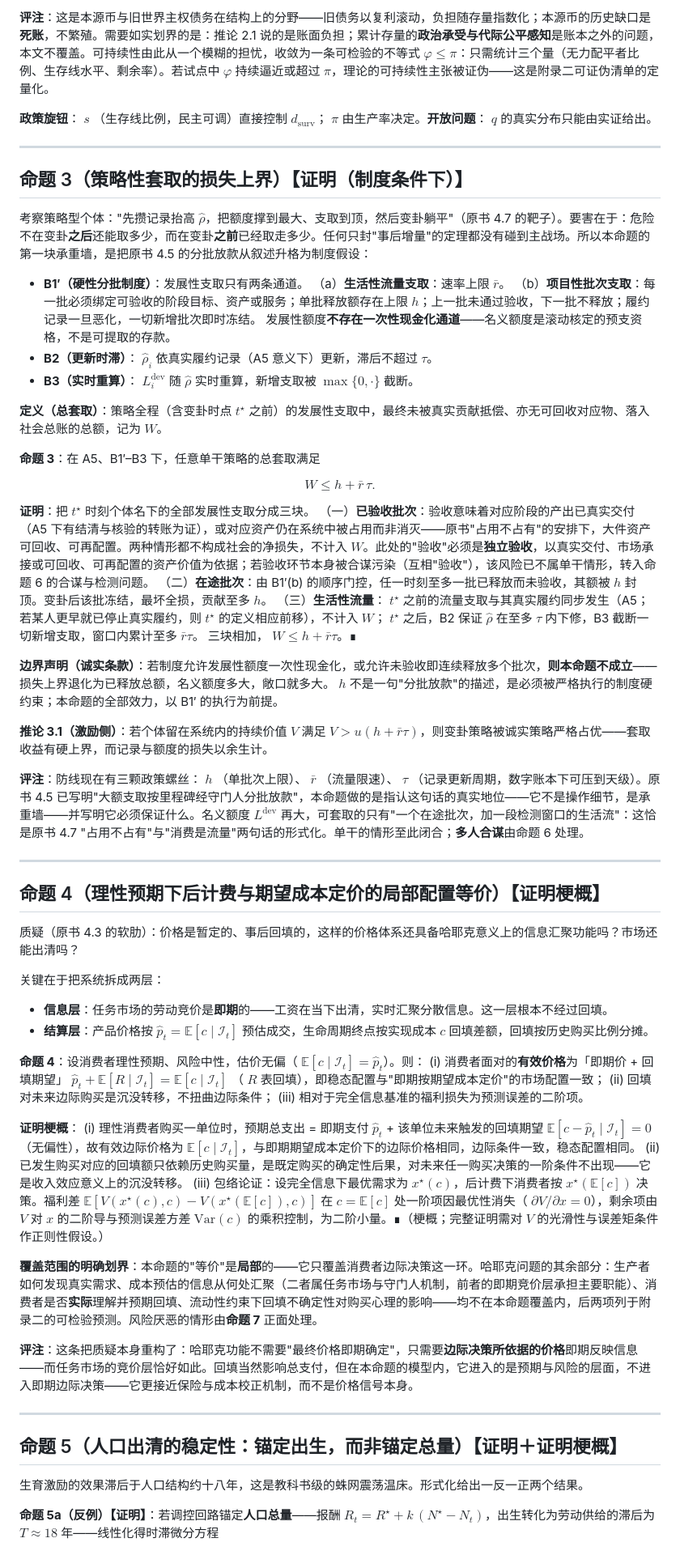
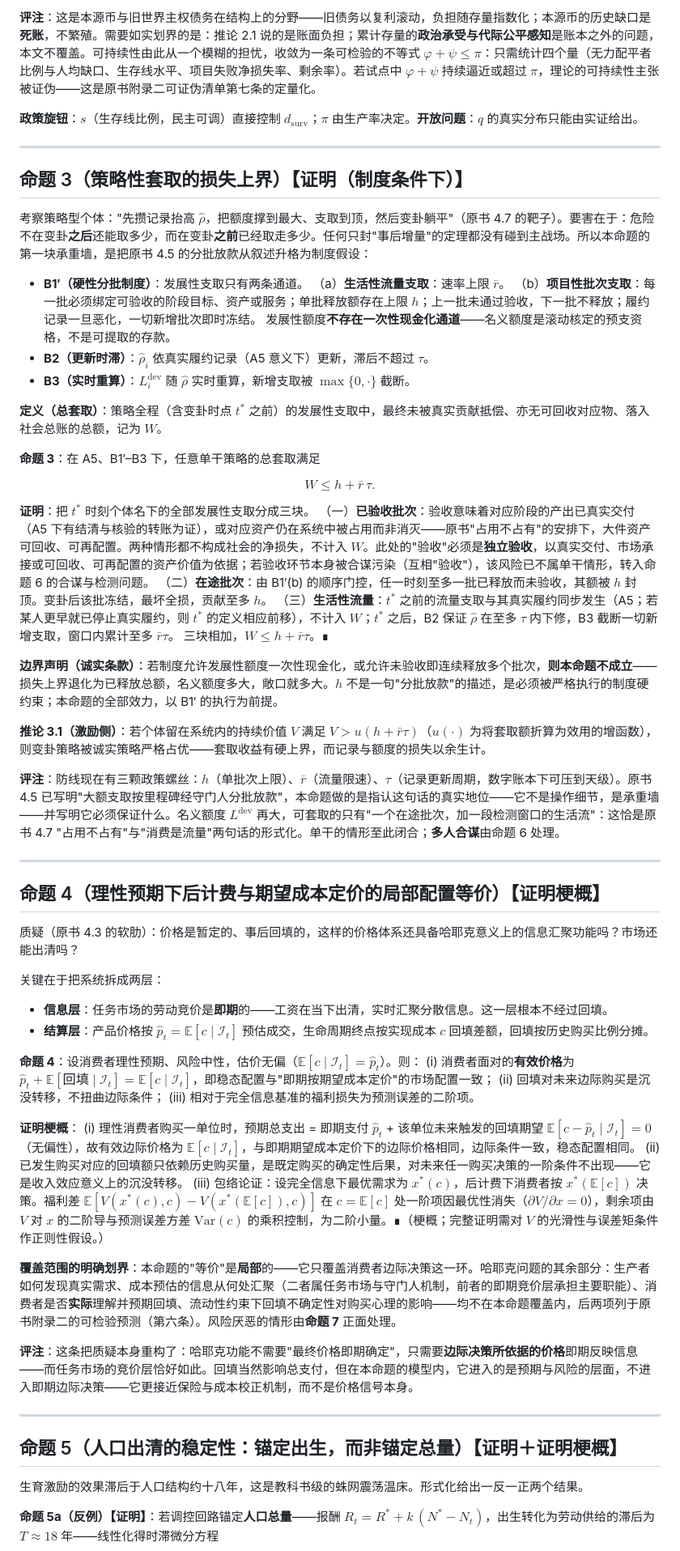
Before and after one commit to HagenGao/benyuan-book, a Markdown page: formal/本源币形式化纲要_八个命题.md, the part around one of its changes. Shown at 81% size. GitHub-like rendering.

```diff
--- a/formal/本源币形式化纲要_八个命题.md
+++ b/formal/本源币形式化纲要_八个命题.md
@@ -70,7 +72,7 @@ $$\varphi := \delta\,(q\bar d - (1-q)\bar u),$$
 
-**评注**：这是本源币与旧世界主权债务在结构上的分野——旧债务以复利滚动，负担随存量指数化；本源币的历史缺口是**死账**，不繁殖。需要如实划界的是：推论 2.1 说的是账面负担；累计存量的**政治承受与代际公平感知**是账本之外的问题，本文不覆盖。可持续性由此从一个模糊的担忧，收敛为一条可检验的不等式 $\varphi \le \pi$：只需统计三个量（无力配平者比例、生存线水平、剩余率）。若试点中 $\varphi$ 持续逼近或超过 $\pi$，理论的可持续性主张被证伪——这是附录二可证伪清单的定量化。
+**评注**：这是本源币与旧世界主权债务在结构上的分野——旧债务以复利滚动，负担随存量指数化；本源币的历史缺口是**死账**，不繁殖。需要如实划界的是：推论 2.1 说的是账面负担；累计存量的**政治承受与代际公平感知**是账本之外的问题，本文不覆盖。可持续性由此从一个模糊的担忧，收敛为一条可检验的不等式 $\varphi + \psi \le \pi$：只需统计四个量（无力配平者比例与人均缺口、生存线水平、项目失败净损失率、剩余率）。若试点中 $\varphi+\psi$ 持续逼近或超过 $\pi$，理论的可持续性主张被证伪——这是原书附录二可证伪清单第七条的定量化。
 
-**政策旋钮**： $s$ （生存线比例，民主可调）直接控制 $d_{\mathrm{surv}}$； $\pi$ 由生产率决定。**开放问题**： $q$ 的真实分布只能由实证给出。
+**政策旋钮**：$s$（生存线比例，民主可调）直接控制 $d_{\mathrm{surv}}$；$\pi$ 由生产率决定。**开放问题**：$q$ 的真实分布只能由实证给出。
 
 ---
 
@@ -79,29 +81,29 @@ $$\varphi := \delta\,(q\bar d - (1-q)\bar u),$$
 考察策略型个体："先攒记录抬高 $\hat\rho$，把额度撑到最大、支取到顶，然后变卦躺平"（原书 4.7 的靶子）。要害在于：危险不在变卦**之后**还能取多少，而在变卦**之前**已经取走多少。任何只封"事后增量"的定理都没有碰到主战场。所以本命题的第一块承重墙，是把原书 4.5 的分批放款从叙述升格为制度假设：
 
 - **B1′（硬性分批制度）**：发展性支取只有两条通道。
- （a）**生活性流量支取**：速率上限 $\bar r$。
- （b）**项目性批次支取**：每一批必须绑定可验收的阶段目标、资产或服务；单批释放额存在上限 $h$；上一批未通过验收，下一批不释放；履约记录一旦恶化，一切新增批次即时冻结。
- 发展性额度**不存在一次性现金化通道**——名义额度是滚动核定的预支资格，不是可提取的存款。
-- **B2（更新时滞）**： $\hat\rho_i$ 依真实履约记录（A5 意义下）更新，滞后不超过 $\tau$。
-- **B3（实时重算）**： $L_i^{\mathrm{dev}}$ 随 $\hat\rho$ 实时重算，新增支取被 $\max\{0,\cdot\}$ 截断。
+  （a）**生活性流量支取**：速率上限 $\bar r$。
+  （b）**项目性批次支取**：每一批必须绑定可验收的阶段目标、资产或服务；单批释放额存在上限 $h$；上一批未通过验收，下一批不释放；履约记录一旦恶化，一切新增批次即时冻结。
+  发展性额度**不存在一次性现金化通道**——名义额度是滚动核定的预支资格，不是可提取的存款。
+- **B2（更新时滞）**：$\hat\rho_i$ 依真实履约记录（A5 意义下）更新，滞后不超过 $\tau$。
+- **B3（实时重算）**：$L_i^{\mathrm{dev}}$ 随 $\hat\rho$ 实时重算，新增支取被 $\max\{0,\cdot\}$ 截断。
 
-**定义（总套取）**：策略全程（含变卦时点 $t^{\star}$ 之前）的发展性支取中，最终未被真实贡献抵偿、亦无可回收对应物、落入社会总账的总额，记为 $W$。
+**定义（总套取）**：策略全程（含变卦时点 $t^*$ 之前）的发展性支取中，最终未被真实贡献抵偿、亦无可回收对应物、落入社会总账的总额，记为 $W$。
 
 **命题 3**：在 A5、B1′–B3 下，任意单干策略的总套取满足
 
 $$W \le h + \bar r\,\tau.$$
 
-**证明**：把 $t^{\star}$ 时刻个体名下的全部发展性支取分成三块。
+**证明**：把 $t^*$ 时刻个体名下的全部发展性支取分成三块。
 （一）**已验收批次**：验收意味着对应阶段的产出已真实交付（A5 下有结清与核验的转账为证），或对应资产仍在系统中被占用而非消灭——原书"占用不占有"的安排下，大件资产可回收、可再配置。两种情形都不构成社会的净损失，不计入 $W$。此处的"验收"必须是**独立验收**，以真实交付、市场承接或可回收、可再配置的资产价值为依据；若验收环节本身被合谋污染（互相"验收"），该风险已不属单干情形，转入命题 6 的合谋与检测问题。
 （二）**在途批次**：由 B1′(b) 的顺序门控，任一时刻至多一批已释放而未验收，其额被 $h$ 封顶。变卦后该批冻结，最坏全损，贡献至多 $h$。
-（三）**生活性流量**： $t^{\star}$ 之前的流量支取与其真实履约同步发生（A5；若某人更早就已停止真实履约，则 $t^{\star}$ 的定义相应前移），不计入 $W$； $t^{\star}$ 之后，B2 保证 $\hat\rho$ 在至多 $\tau$ 内下修，B3 截断一切新增支取，窗口内累计至多 $\bar r\tau$。
-三块相加， $W \le h + \bar r\tau$。∎
+（三）**生活性流量**：$t^*$ 之前的流量支取与其真实履约同步发生（A5；若某人更早就已停止真实履约，则 $t^*$ 的定义相应前移），不计入 $W$；$t^*$ 之后，B2 保证 $\hat\rho$ 在至多 $\tau$ 内下修，B3 截断一切新增支取，窗口内累计至多 $\bar r\tau$。
+三块相加，$W \le h + \bar r\tau$。∎
 
-**边界声明（诚实条款）**：若制度允许发展性额度一次性现金化，或允许未验收即连续释放多个批次，**则本命题不成立**——损失上界退化为已释放总额，名义额度多大，敞口就多大。 $h$ 不是一句"分批放款"的描述，是必须被严格执行的制度硬约束；本命题的全部效力，以 B1′ 的执行为前提。
+**边界声明（诚实条款）**：若制度允许发展性额度一次性现金化，或允许未验收即连续释放多个批次，**则本命题不成立**——损失上界退化为已释放总额，名义额度多大，敞口就多大。$h$ 不是一句"分批放款"的描述，是必须被严格执行的制度硬约束；本命题的全部效力，以 B1′ 的执行为前提。
 
-**推论 3.1（激励侧）**：若个体留在系统内的持续价值 $V$ 满足 $V > u(h + \bar r\tau)$，则变卦策略被诚实策略严格占优——套取收益有硬上界，而记录与额度的损失以余生计。
+**推论 3.1（激励侧）**：若个体留在系统内的持续价值 $V$ 满足 $V > u(h + \bar r\tau)$（$u(\cdot)$ 为将套取额折算为效用的增函数），则变卦策略被诚实策略严格占优——套取收益有硬上界，而记录与额度的损失以余生计。
 
-**评注**：防线现在有三颗政策螺丝： $h$ （单批次上限）、 $\bar r$ （流量限速）、 $\tau$ （记录更新周期，数字账本下可压到天级）。原书 4.5 已写明"大额支取按里程碑经守门人分批放款"，本命题做的是指认这句话的真实地位——它不是操作细节，是承重墙——并写明它必须保证什么。名义额度 $L^{\mathrm{dev}}$ 再大，可套取的只有"一个在途批次，加一段检测窗口的生活流"：这恰是原书 4.7 "占用不占有"与"消费是流量"两句话的形式化。单干的情形至此闭合；**多人合谋**由命题 6 处理。
+**评注**：防线现在有三颗政策螺丝：$h$（单批次上限）、$\bar r$（流量限速）、$\tau$（记录更新周期，数字账本下可压到天级）。原书 4.5 已写明"大额支取按里程碑经守门人分批放款"，本命题做的是指认这句话的真实地位——它不是操作细节，是承重墙——并写明它必须保证什么。名义额度 $L^{\mathrm{dev}}$ 再大，可套取的只有"一个在途批次，加一段检测窗口的生活流"：这恰是原书 4.7 "占用不占有"与"消费是流量"两句话的形式化。单干的情形至此闭合；**多人合谋**由命题 6 处理。
 
 ---
 
@@ -114,17 +116,17 @@ $$W \le h + \bar r\,\tau.$$
 - **信息层**：任务市场的劳动竞价是**即期**的——工资在当下出清，实时汇聚分散信息。这一层根本不经过回填。
 - **结算层**：产品价格按 $\hat p_t = \mathbb{E}[c \mid \mathcal{I}_t]$ 预估成交，生命周期终点按实现成本 $c$ 回填差额，回填按历史购买比例分摊。
 
-**命题 4**：设消费者理性预期、风险中性，估价无偏（ $\mathbb{E}[c \mid \mathcal{I}_t] = \hat p_t$）。则：
-(i) 消费者面对的**有效价格**为「即期价 + 回填期望」 $\hat p_t + \mathbb{E}[R \mid \mathcal{I}_t] = \mathbb{E}[c \mid \mathcal{I}_t]$ （ $R$ 表回填），即稳态配置与"即期按期望成本定价"的市场配置一致；
+**命题 4**：设消费者理性预期、风险中性，估价无偏（$\mathbb{E}[c \mid \mathcal{I}_t] = \hat p_t$）。则：
+(i) 消费者面对的**有效价格**为 $\hat p_t + \mathbb{E}[\text{回填} \mid \mathcal{I}_t] = \mathbb{E}[c \mid \mathcal{I}_t]$，即稳态配置与"即期按期望成本定价"的市场配置一致；
 (ii) 回填对未来边际购买是沉没转移，不扭曲边际条件；
 (iii) 相对于完全信息基准的福利损失为预测误差的二阶项。
 
 **证明梗概**：
-(i) 理性消费者购买一单位时，预期总支出 = 即期支付 $\hat p_t$ + 该单位未来触发的回填期望 $\mathbb{E}[c-\hat p_t \mid \mathcal{I}_t] = 0$ （无偏性），故有效边际价格为 $\mathbb{E}[c\mid\mathcal{I}_t]$，与即期期望成本定价下的边际价格相同，边际条件一致，稳态配置相同。
+(i) 理性消费者购买一单位时，预期总支出 = 即期支付 $\hat p_t$ + 该单位未来触发的回填期望 $\mathbb{E}[c-\hat p_t \mid \mathcal{I}_t] = 0$（无偏性），故有效边际价格为 $\mathbb{E}[c\mid\mathcal{I}_t]$，与即期期望成本定价下的边际价格相同，边际条件一致，稳态配置相同。
 (ii) 已发生购买对应的回填额只依赖历史购买量，是既定购买的确定性后果，对未来任一购买决策的一阶条件不出现——它是收入效应意义上的沉没转移。
-(iii) 包络论证：设完全信息下最优需求为 $x^{\star}(c)$，后计费下消费者按 $x^{\star}(\mathbb{E}[c])$ 决策。福利差 $\mathbb{E}[V(x^{\star}(c),c) - V(x^{\star}(\mathbb{E}[c]),c)]$ 在 $c=\mathbb{E}[c]$ 处一阶项因最优性消失（ $\partial V/\partial x = 0$），剩余项由 $V$ 对 $x$ 的二阶导与预测误差方差 $\mathrm{Var}(c)$ 的乘积控制，为二阶小量。∎（梗概；完整证明需对 $V$ 的光滑性与误差矩条件作正则性假设。）
+(iii) 包络论证：设完全信息下最优需求为 $x^*(c)$，后计费下消费者按 $x^*(\mathbb{E}[c])$ 决策。福利差 $\mathbb{E}[V(x^*(c),c) - V(x^*(\mathbb{E}[c]),c)]$ 在 $c=\mathbb{E}[c]$ 处一阶项因最优性消失（$\partial V/\partial x = 0$），剩余项由 $V$ 对 $x$ 的二阶导与预测误差方差 $\mathrm{Var}(c)$ 的乘积控制，为二阶小量。∎（梗概；完整证明需对 $V$ 的光滑性与误差矩条件作正则性假设。）
 
-**覆盖范围的明确划界**：本命题的"等价"是**局部**的——它只覆盖消费者边际决策这一环。哈耶克问题的其余部分：生产者如何发现真实需求、成本预估的信息从何处汇聚（二者属任务市场与守门人机制，前者的即期竞价层承担主要职能）、消费者是否**实际**理解并预期回填、流动性约束下回填不确定性对购买心理的影响——均不在本命题覆盖内，后两项列于附录二的可检验预测。风险厌恶的情形由**命题 7** 正面处理。
+**覆盖范围的明确划界**：本命题的"等价"是**局部**的——它只覆盖消费者边际决策这一环。哈耶克问题的其余部分：生产者如何发现真实需求、成本预估的信息从何处汇聚（二者属任务市场与守门人机制，前者的即期竞价层承担主要职能）、消费者是否**实际**理解并预期回填、流动性约束下回填不确定性对购买心理的影响——均不在本命题覆盖内，后两项列于原书附录二的可检验预测（第六条）。风险厌恶的情形由**命题 7** 正面处理。
 
 **评注**：这条把质疑本身重构了：哈耶克功能不需要"最终价格即期确定"，只需要**边际决策所依据的价格**即期反映信息——而任务市场的竞价层恰好如此。回填当然影响总支付，但在本命题的模型内，它进入的是预期与风险的层面，不进入即期边际决策——它更接近保险与成本校正机制，而不是价格信号本身。
 
@@ -134,5 +136,5 @@ $$W \le h + \bar r\,\tau.$$
 
 生育激励的效果滞后于人口结构约十八年，这是教科书级的蛛网震荡温床。形式化给出一反一正两个结果。
 
-**命题 5a（反例）【证明】**：若调控回路锚定**人口总量**——报酬 $R_t = R^{\star} + k\,(N^{\star} - N_t)$，出生转化为劳动供给的滞后为 $T\approx 18$ 年——线性化得时滞微分方程
+**命题 5a（反例）【证明】**：若调控回路锚定**人口总量**——报酬 $R_t = R^* + k\,(N^* - N_t)$，出生转化为劳动供给的滞后为 $T\approx 18$ 年——线性化得时滞微分方程
 
```
Also changed, not shown: other parts of formal/本源币形式化纲要_八个命题.md (+35 -33 lines).
